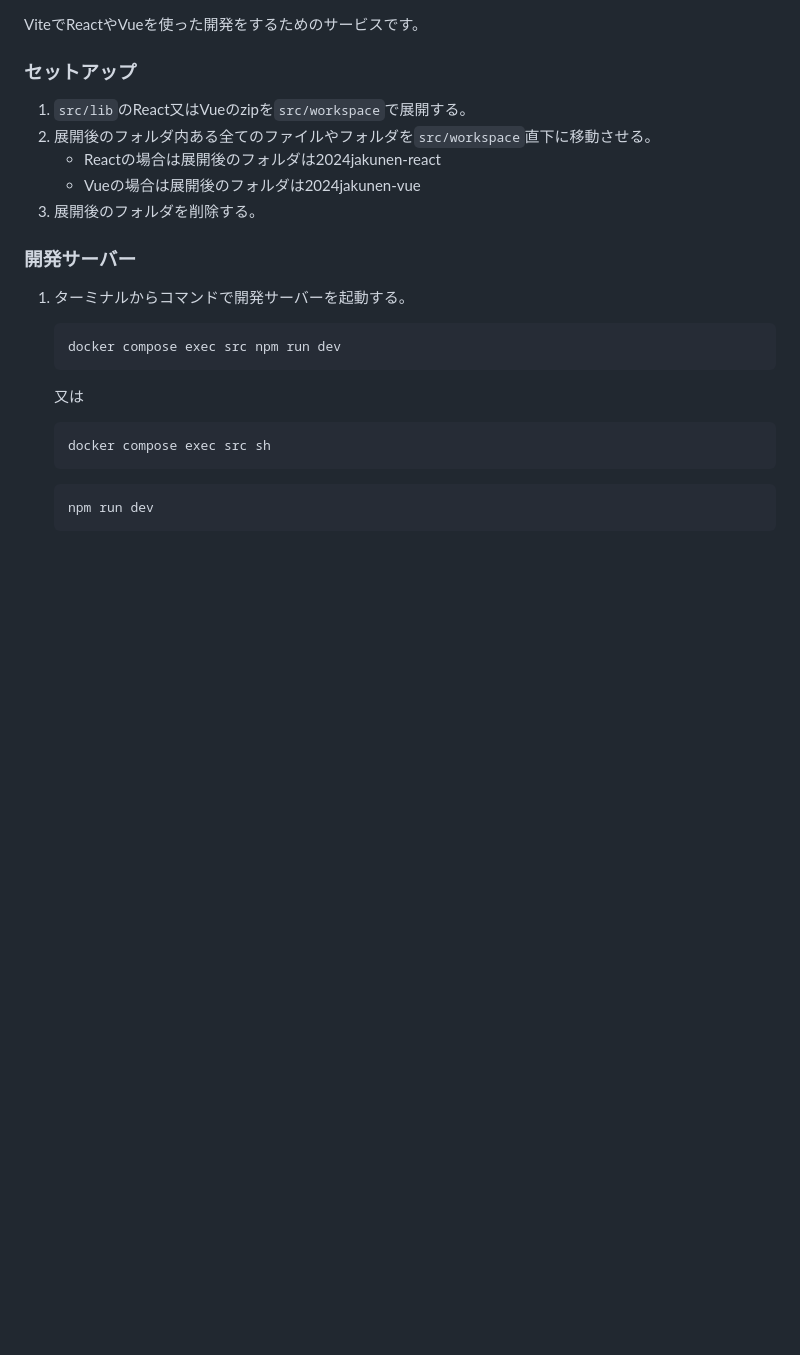
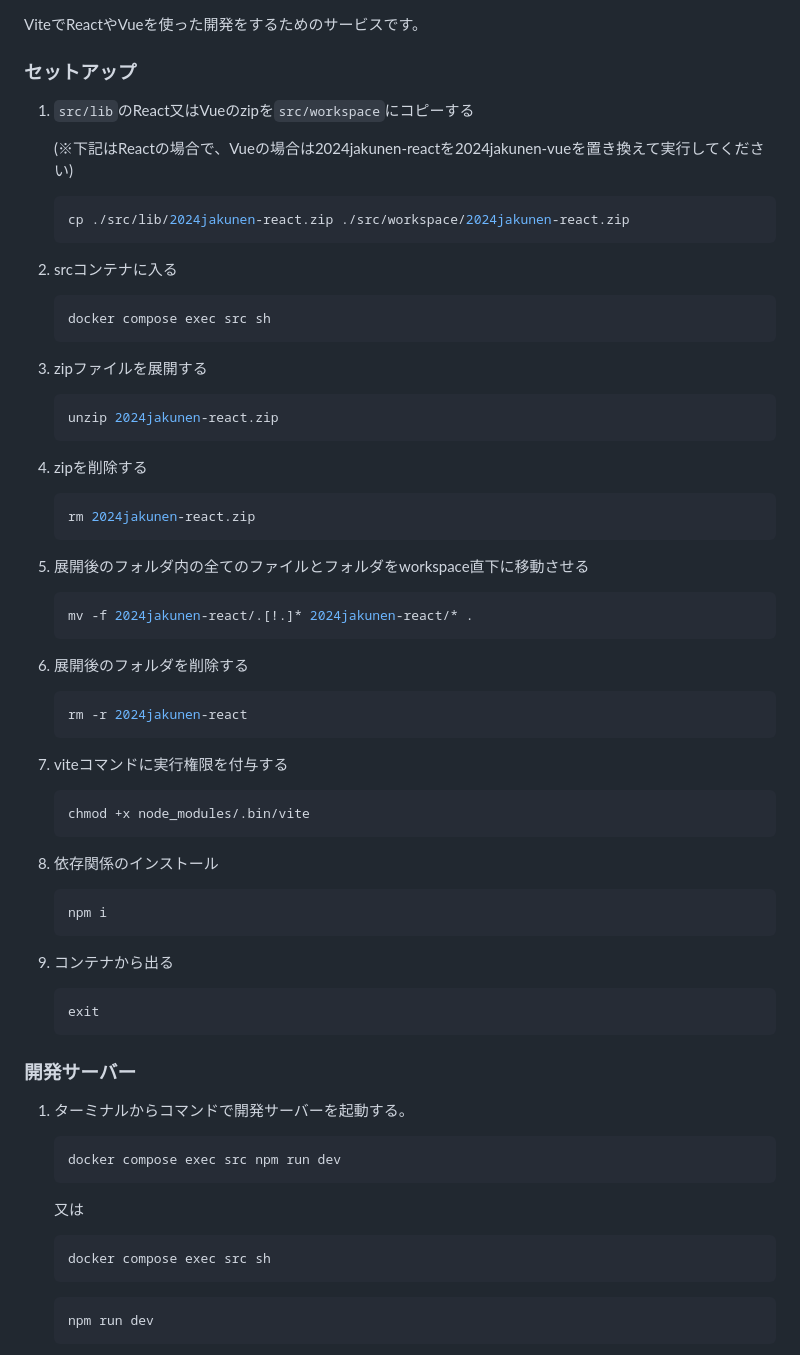
Before and after one commit to ryuu523/2024-10-9-M3, a Markdown page: README.md, the part around the change. GitHub-like rendering; blank space fills up the shorter version.

Commit message:
docs: ViteDevのセットアップ手順を更新

````diff
--- a/README.md
+++ b/README.md
@@ -53,11 +53,61 @@ ViteでReactやVueを使った開発をするためのサービスです。
 
 ### セットアップ
 
-1. `src/lib`のReact又はVueのzipを`src/workspace`で展開する。
-2. 展開後のフォルダ内ある全てのファイルやフォルダを`src/workspace`直下に移動させる。
-    - Reactの場合は展開後のフォルダは2024jakunen-react
-    - Vueの場合は展開後のフォルダは2024jakunen-vue
-3. 展開後のフォルダを削除する。
+1. `src/lib`のReact又はVueのzipを`src/workspace`にコピーする
+
+    (※下記はReactの場合で、Vueの場合は2024jakunen-reactを2024jakunen-vueを置き換えて実行してください)
+
+    ```sh
+    cp ./src/lib/2024jakunen-react.zip ./src/workspace/2024jakunen-react.zip
+    ```
+
+2. srcコンテナに入る
+
+    ```sh
+    docker compose exec src sh
+    ```
+
+3. zipファイルを展開する
+
+    ```sh
+    unzip 2024jakunen-react.zip
+    ```
+
+4. zipを削除する
+
+    ```sh
+    rm 2024jakunen-react.zip
+    ```
+
+5. 展開後のフォルダ内の全てのファイルとフォルダをworkspace直下に移動させる
+
+    ```sh
+    mv -f 2024jakunen-react/.[!.]* 2024jakunen-react/* .
+    ```
+
+6. 展開後のフォルダを削除する
+
+    ```sh
+    rm -r 2024jakunen-react
+    ```
+
+7. viteコマンドに実行権限を付与する
+
+    ```
+    chmod +x node_modules/.bin/vite
+    ```
+
+8. 依存関係のインストール
+
+    ```sh
+    npm i
+    ```
+
+9. コンテナから出る
+
+    ```sh
+    exit
+    ```
 
 ### 開発サーバー
 
````
